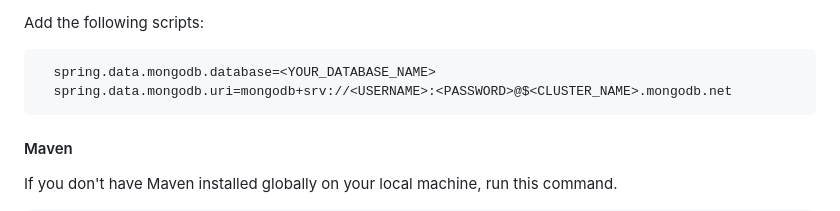
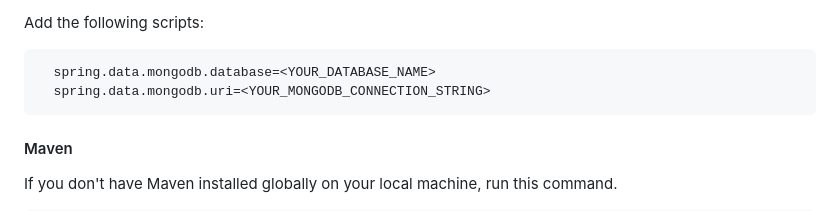
Before and after one commit to strategio-tech/fp-sim7-strajutsu-kaisen, a Markdown page: README.md, the part around the change. Drawn GitHub-style.

````diff
--- a/README.md
+++ b/README.md
@@ -97,7 +97,7 @@ Add the following scripts:
 
 ```bash
   spring.data.mongodb.database=<YOUR_DATABASE_NAME>
-  spring.data.mongodb.uri=mongodb+srv://<USERNAME>:<PASSWORD>@$<CLUSTER_NAME>.mongodb.net
+  spring.data.mongodb.uri=<YOUR_MONGODB_CONNECTION_STRING>
 ```
 #### Maven
 
````
